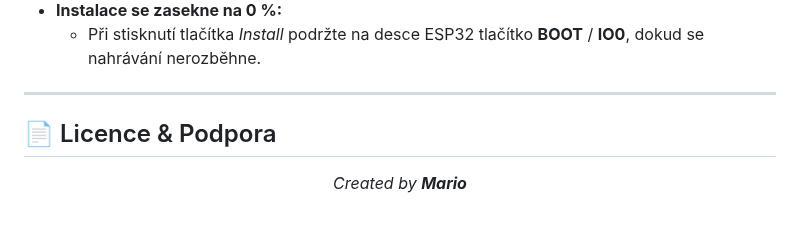
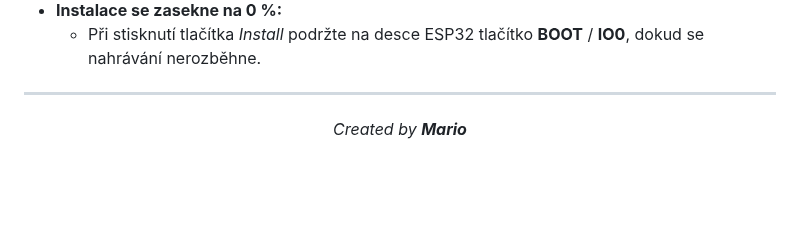
Before and after one commit to MarioHP/telemetry-monitor-flasher, a Markdown page: README.md, the part around one of its changes. GitHub-like rendering; blank space fills up the shorter version.

```diff
--- a/README.md
+++ b/README.md
@@ -114,8 +116,6 @@ MAC adresa je unikátní 12místný kód (vypadá např. jako `11:22:33:AA:BB:CC
 
 ---
 
-## 📄 Licence & Podpora
-
 <p align="center">
   <i>Created by <b>Mario</b></i>
 </p>
```
Also changed, not shown: other parts of README.md (+3 -1 lines).
